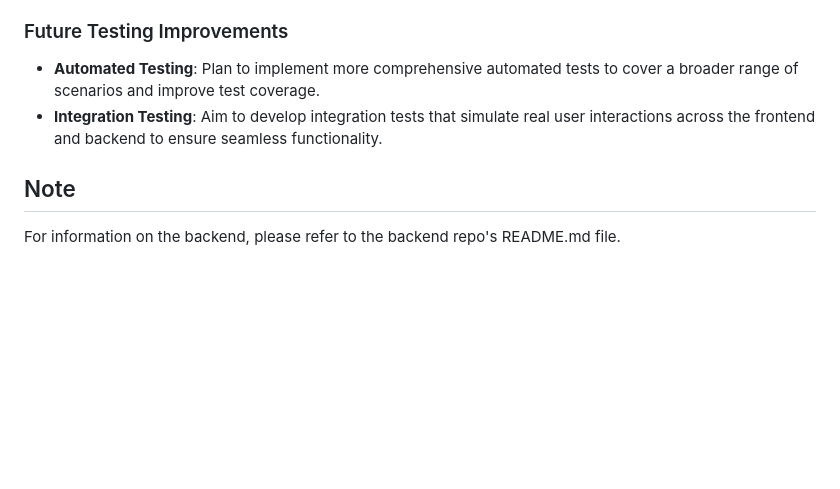
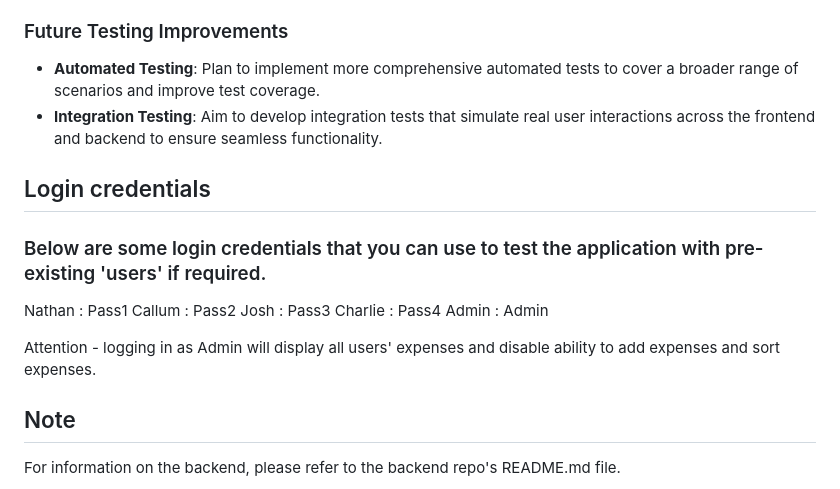
Before and after one commit to NathanW95/apa1-supa-task-frontend, a Markdown page: README.md, the part around the change. GitHub-like rendering; blank space fills up the shorter version.

Commit message:
Updated README with user login credentials for testing

```diff
--- a/README.md
+++ b/README.md
@@ -69,6 +69,16 @@ The most comprehensive testing was conducted manually. However, some unit tests
 - **Automated Testing**: Plan to implement more comprehensive automated tests to cover a broader range of scenarios and improve test coverage.
 - **Integration Testing**: Aim to develop integration tests that simulate real user interactions across the frontend and backend to ensure seamless functionality.
 
+## Login credentials
+### Below are some login credentials that you can use to test the application with pre-existing 'users' if required.
+Nathan : Pass1
+Callum : Pass2
+Josh : Pass3
+Charlie : Pass4
+Admin : Admin
+
+Attention - logging in as Admin will display all users' expenses and disable ability to add expenses and sort expenses.
+
 ## Note
 For information on the backend, please refer to the backend repo's README.md file.
 
```
